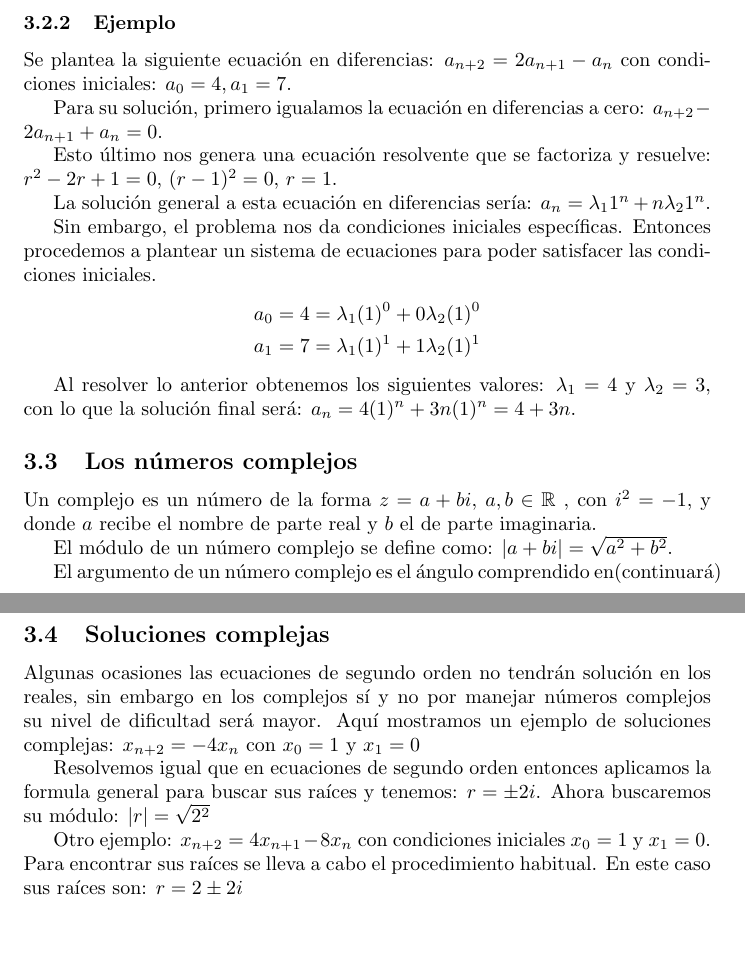
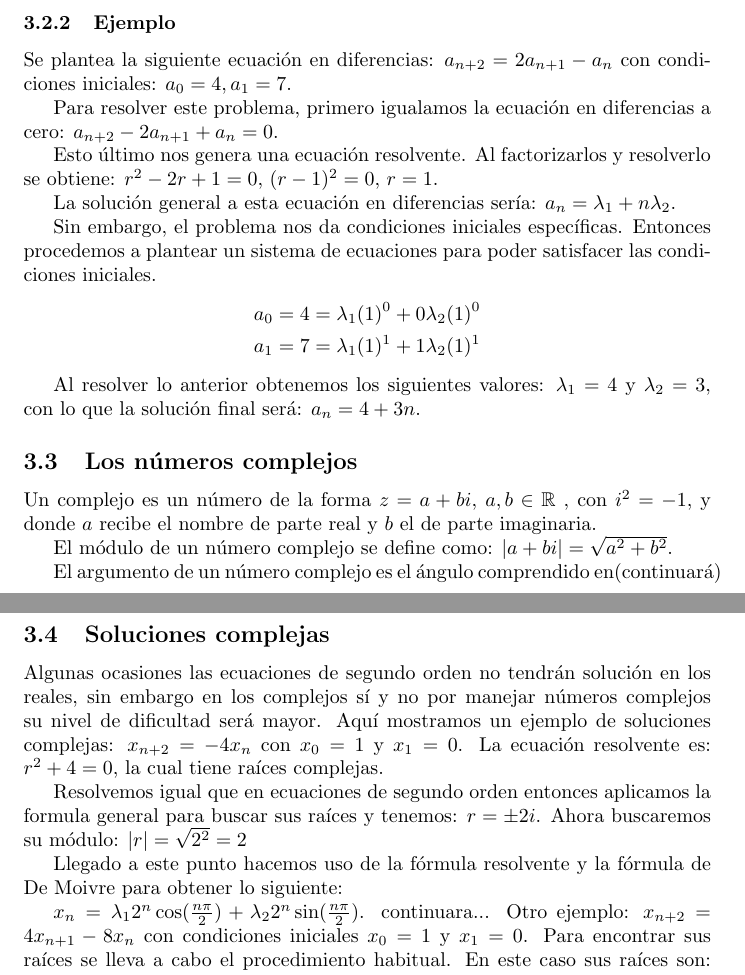
Before and after one commit to susi3003/modelos, a LaTeX document (ejemplo.tex): two parts of pages 3 and 4 of 4, joined at a grey line, cut so that both start at the same text, the shorter picture padded with empty space. Compiled offline with pdfLaTeX.

Commit message:
Agrego ejemplo 1 complejos

```diff
--- a/ejemplo.tex
+++ b/ejemplo.tex
@@ -153,14 +153,14 @@ nos dé los valores de $\lambda_1$ y $\lambda_2$.
 Se plantea la siguiente ecuación en diferencias:
 $a_{n+2}=2a_{n+1}-a_{n}$ con condiciones iniciales: $a_{0}=4, a_{1}=7$.
 
-Para su solución, primero igualamos la ecuación en diferencias a
+Para resolver este problema, primero igualamos la ecuación en diferencias a
 cero: $a_{n+2}-2a_{n+1}+a_{n}=0$.
 
-Esto último nos genera una ecuación resolvente que se factoriza y
-resuelve: $r^2-2r+1=0$, ${(r-1)^2=0}$, ${r=1}$.
+Esto último nos genera una ecuación resolvente. Al factorizarlos y
+resolverlo se obtiene: $r^2-2r+1=0$, ${(r-1)^2=0}$, ${r=1}$.
 
 La solución general a esta ecuación en diferencias sería:
-$a_{n}=\lambda_{1}1^n+n\lambda_{2}1^n$.
+$a_{n}=\lambda_{1}+n\lambda_{2}$.
 
 Sin embargo, el problema nos da condiciones iniciales
 específicas. Entonces procedemos a plantear un sistema de ecuaciones
@@ -173,7 +173,7 @@ para poder satisfacer las condiciones iniciales.
 
 Al resolver lo anterior obtenemos los siguientes valores:
 $\lambda_{1}=4$ y $\lambda_{2}=3$, con lo que la solución final será:
-$a_{n}=4(1)^n+3n(1)^n=4+3n$.
+$a_{n}=4+3n$.
 
 
 \subsection{Los números  complejos}
@@ -195,14 +195,16 @@ Algunas ocasiones las ecuaciones de segundo orden no tendrán solución
 en los reales, sin embargo en los complejos sí y no por manejar
 números complejos su nivel de dificultad será mayor. Aquí mostramos un
 ejemplo de soluciones complejas: $x_{n+2}=-4x_{n}$ con $x_0=1$ y
-$x_1=0$
+$x_1=0$. La ecuación resolvente es: $r^2+4=0$, la cual tiene raíces complejas.
 
 Resolvemos igual que en ecuaciones de segundo orden entonces aplicamos
 la formula general para buscar sus raíces y tenemos: $r=\pm2i$.
-Ahora buscaremos su módulo: $|r|=\sqrt{2^2}$
+Ahora buscaremos su módulo: $|r|=\sqrt{2^2}=2$
 
-%%% ??????????
+Llegado a este punto hacemos uso de la fórmula resolvente y la fórmula de De Moivre para obtener lo siguiente:
 
+$x_n=\lambda_12^n\cos(\frac{n\pi}{2})+\lambda_22^n\sin(\frac{n\pi}{2})$.
+ continuara...
 Otro ejemplo: $x_{n+2}=4x_{n+1}-8x_n$ con condiciones iniciales
 $x_0=1$ y $x_1=0$. Para encontrar sus raíces se lleva a cabo el
 procedimiento habitual. En este caso sus raíces son: $r=2\pm2i$
```
